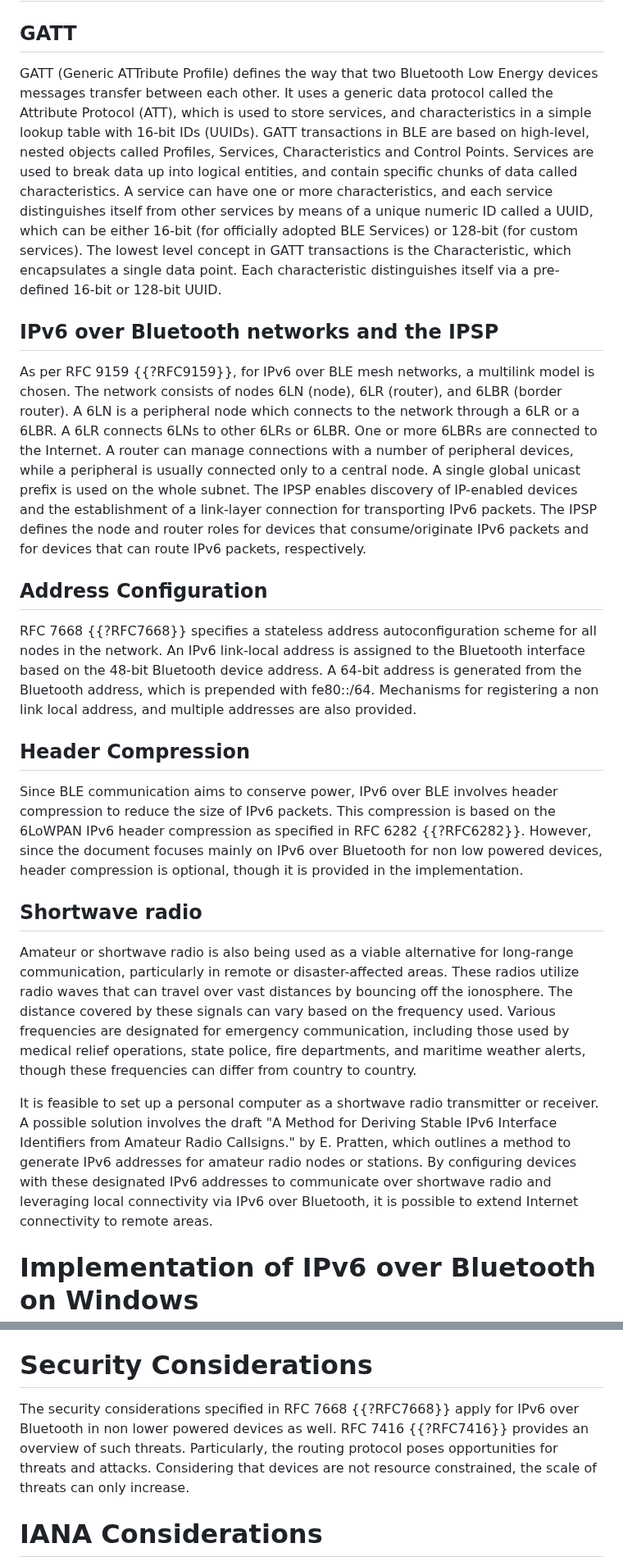
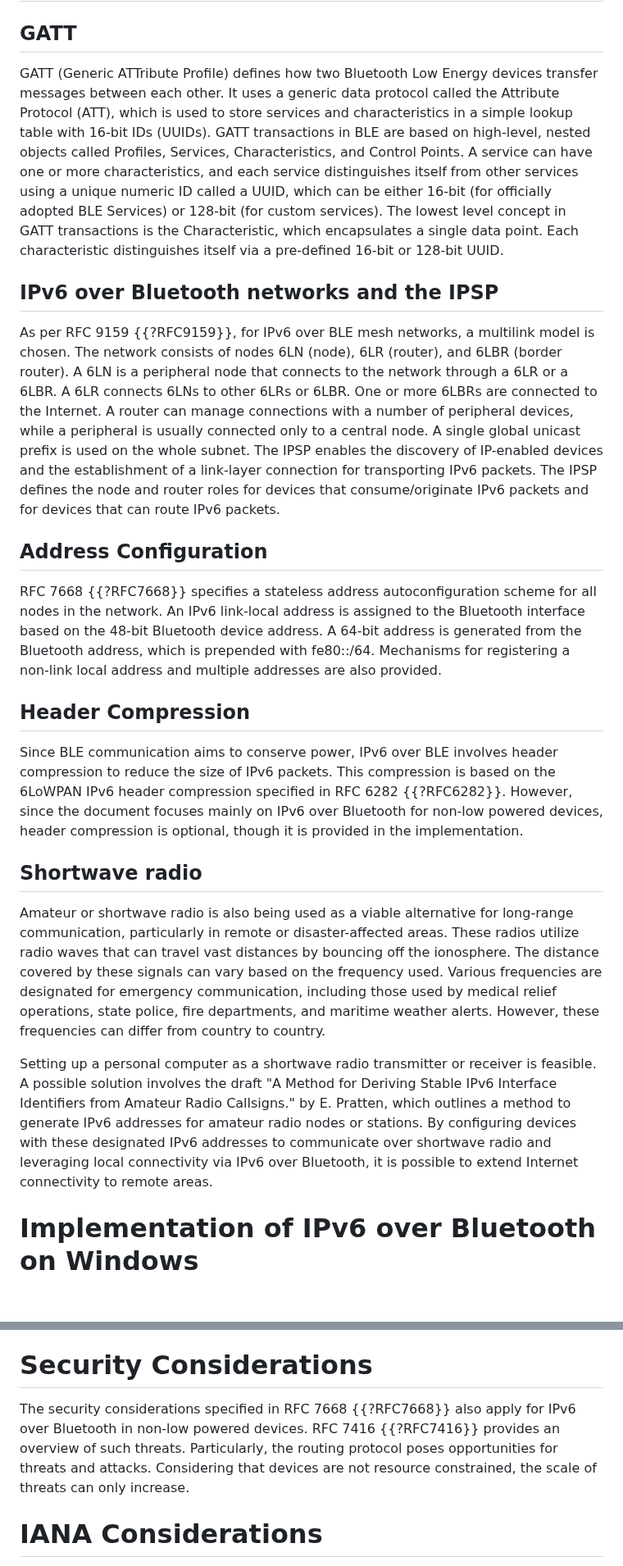
Before and after one commit to mrakshith21/draft-ipv6-over-bluetooth, a Markdown page: draft-elkins-v6ops-ipv6blt.md, 2 parts joined by grey strips. Shown at 82% size. Drawn GitHub-style; blank space fills up the shorter version.

```diff
--- a/draft-elkins-v6ops-ipv6blt.md
+++ b/draft-elkins-v6ops-ipv6blt.md
@@ -108,24 +107,25 @@ IoT Gateway 2 --- Border Router ------------- Internet
 
 ## GATT
 
-GATT (Generic ATTribute Profile) defines the way that two Bluetooth Low Energy devices messages transfer between each other. It uses a generic data protocol called the Attribute Protocol (ATT), which is used to store services, and characteristics in a simple lookup table with 16-bit IDs (UUIDs). GATT transactions in BLE are based on high-level, nested objects called Profiles, Services, Characteristics and Control Points. Services are used to break data up into logical entities, and contain specific chunks of data called characteristics. A service can have one or more characteristics, and each service distinguishes itself from other services by means of a unique numeric ID called a UUID, which can be either 16-bit (for officially adopted BLE Services) or 128-bit (for custom services). The lowest level concept in GATT transactions is the Characteristic, which encapsulates a single data point. Each characteristic distinguishes itself via a pre-defined 16-bit or 128-bit UUID.
+GATT (Generic ATTribute Profile) defines how two Bluetooth Low Energy devices transfer messages between each other. It uses a generic data protocol called the Attribute Protocol (ATT), which is used to store services and characteristics in a simple lookup table with 16-bit IDs (UUIDs). GATT transactions in BLE are based on high-level, nested objects called Profiles, Services, Characteristics, and Control Points. A service can have one or more characteristics, and each service distinguishes itself from other services using a unique numeric ID called a UUID, which can be either 16-bit (for officially adopted BLE Services) or 128-bit (for custom services). The lowest level concept in GATT transactions is the Characteristic, which encapsulates a single data point. Each characteristic distinguishes itself via a pre-defined 16-bit or 128-bit UUID.
 
 ## IPv6 over Bluetooth networks and the IPSP
 
-As per RFC 9159 {{?RFC9159}}, for IPv6 over BLE mesh networks, a multilink model is chosen. The network consists of nodes 6LN (node), 6LR (router), and 6LBR (border router). A 6LN is a peripheral node which connects to the network through a 6LR or a 6LBR. A 6LR connects 6LNs to other 6LRs or 6LBR. One or more 6LBRs are connected to the Internet. A router can manage connections with a number of peripheral devices, while a peripheral is usually connected only to a central node. A single global unicast prefix is used on the whole subnet.
-The IPSP enables discovery of IP-enabled devices and the establishment of a link-layer connection for transporting IPv6 packets. The IPSP defines the node and router roles for devices that consume/originate IPv6 packets and for devices that can route IPv6 packets, respectively.
+As per RFC 9159 {{?RFC9159}}, for IPv6 over BLE mesh networks, a multilink model is chosen. The network consists of nodes 6LN (node), 6LR (router), and 6LBR (border router). A 6LN is a peripheral node that connects to the network through a 6LR or a 6LBR. A 6LR connects 6LNs to other 6LRs or 6LBR. One or more 6LBRs are connected to the Internet. A router can manage connections with a number of peripheral devices, while a peripheral is usually connected only to a central node. A single global unicast prefix is used on the whole subnet.
+The IPSP enables the discovery of IP-enabled devices and the establishment of a link-layer connection for transporting IPv6 packets. The IPSP defines the node and router roles for devices that consume/originate IPv6 packets and for devices that can route IPv6 packets.
+
 
 ## Address Configuration
-RFC 7668 {{?RFC7668}} specifies a stateless address autoconfiguration scheme for all nodes in the network. An IPv6 link-local address is assigned to the Bluetooth interface based on the 48-bit Bluetooth device address. A 64-bit address is generated from the Bluetooth address, which is prepended with fe80::/64. Mechanisms for registering a non link local address, and multiple addresses are also provided.
+RFC 7668 {{?RFC7668}} specifies a stateless address autoconfiguration scheme for all nodes in the network. An IPv6 link-local address is assigned to the Bluetooth interface based on the 48-bit Bluetooth device address. A 64-bit address is generated from the Bluetooth address, which is prepended with fe80::/64. Mechanisms for registering a non-link local address and multiple addresses are also provided.
 
 ## Header Compression
-Since BLE communication aims to conserve power, IPv6 over BLE involves header compression to reduce the size of IPv6 packets. This compression is based on the 6LoWPAN IPv6 header compression as specified in RFC 6282 {{?RFC6282}}. However, since the document focuses mainly on IPv6 over Bluetooth for non low powered devices, header compression is optional, though it is provided in the implementation.
+Since BLE communication aims to conserve power, IPv6 over BLE involves header compression to reduce the size of IPv6 packets. This compression is based on the 6LoWPAN IPv6 header compression specified in RFC 6282 {{?RFC6282}}. However, since the document focuses mainly on IPv6 over Bluetooth for non-low powered devices, header compression is optional, though it is provided in the implementation.
 
 ## Shortwave radio
 
-Amateur or shortwave radio is also being used as a viable alternative for long-range communication, particularly in remote or disaster-affected areas. These radios utilize radio waves that can travel over vast distances by bouncing off the ionosphere. The distance covered by these signals can vary based on the frequency used. Various frequencies are designated for emergency communication, including those used by medical relief operations, state police, fire departments, and maritime weather alerts, though these frequencies can differ from country to country.
+Amateur or shortwave radio is also being used as a viable alternative for long-range communication, particularly in remote or disaster-affected areas. These radios utilize radio waves that can travel vast distances by bouncing off the ionosphere. The distance covered by these signals can vary based on the frequency used. Various frequencies are designated for emergency communication, including those used by medical relief operations, state police, fire departments, and maritime weather alerts. However, these frequencies can differ from country to country.
 
-It is feasible to set up a personal computer as a shortwave radio transmitter or receiver. A possible solution involves the draft "A Method for Deriving Stable IPv6 Interface Identifiers from Amateur Radio Callsigns." by E. Pratten, which outlines a method to generate IPv6 addresses for amateur radio nodes or stations. By configuring devices with these designated IPv6 addresses to communicate over shortwave radio and leveraging local connectivity via IPv6 over Bluetooth, it is possible to extend Internet connectivity to remote areas.
+Setting up a personal computer as a shortwave radio transmitter or receiver is feasible. A possible solution involves the draft "A Method for Deriving Stable IPv6 Interface Identifiers from Amateur Radio Callsigns." by E. Pratten, which outlines a method to generate IPv6 addresses for amateur radio nodes or stations. By configuring devices with these designated IPv6 addresses to communicate over shortwave radio and leveraging local connectivity via IPv6 over Bluetooth, it is possible to extend Internet connectivity to remote areas.
 
 # Implementation of IPv6 over Bluetooth on Windows
 
@@ -248,7 +248,7 @@ In particular, IPv6 header compression is implemented as per RFC 6282 {{?RFC6282
 
 # Security Considerations
 
-The security considerations specified in RFC 7668 {{?RFC7668}} apply for IPv6 over Bluetooth in non lower powered devices as well. RFC 7416 {{?RFC7416}} provides an overview of such threats. Particularly, the routing protocol poses opportunities for threats and attacks. Considering that devices are not resource constrained, the scale of threats can only increase.
+The security considerations specified in RFC 7668 {{?RFC7668}} also apply for IPv6 over Bluetooth in non-low powered devices. RFC 7416 {{?RFC7416}} provides an overview of such threats. Particularly, the routing protocol poses opportunities for threats and attacks. Considering that devices are not resource constrained, the scale of threats can only increase.
 
 
 # IANA Considerations
```
Also changed, not shown: other parts of draft-elkins-v6ops-ipv6blt.md (+23 -24 lines).
